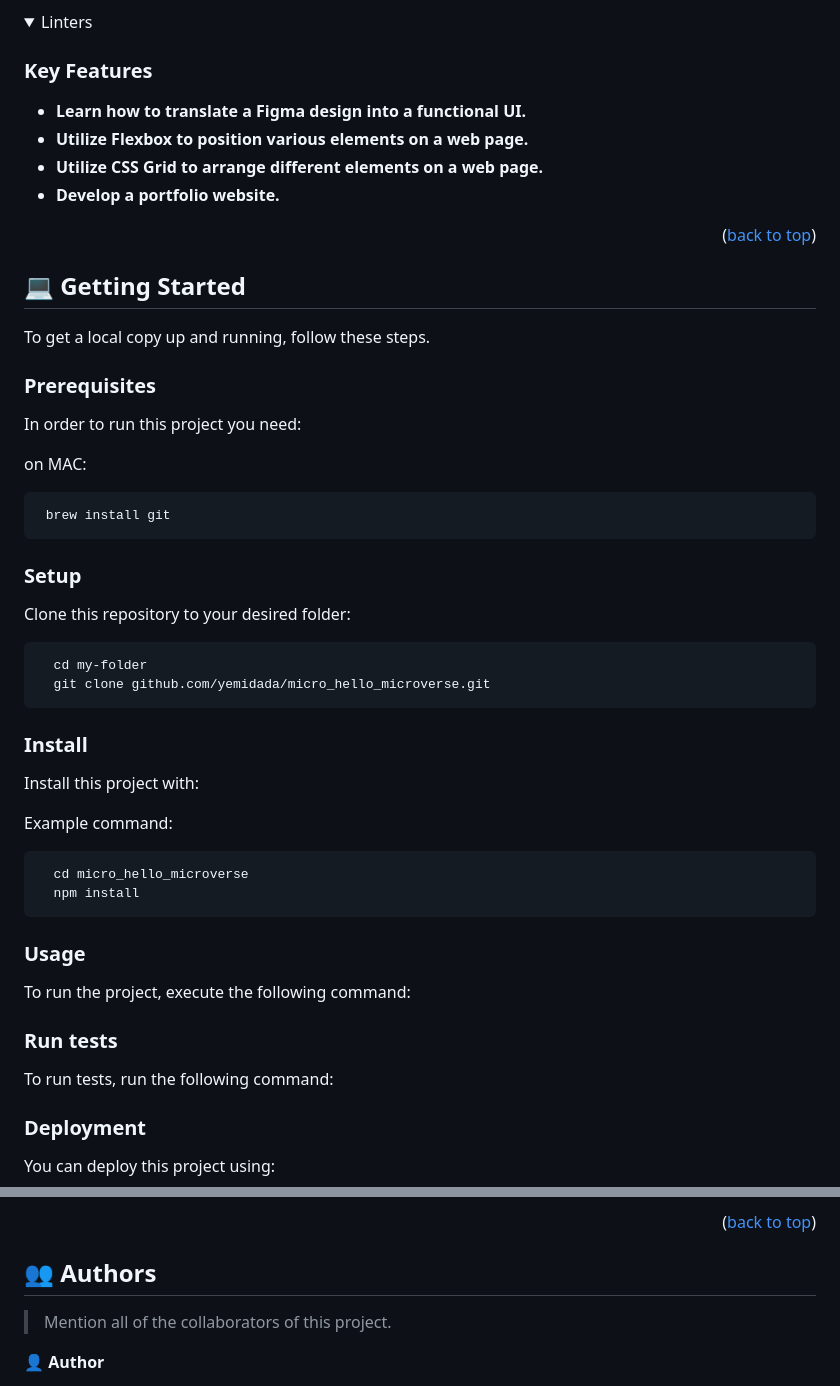
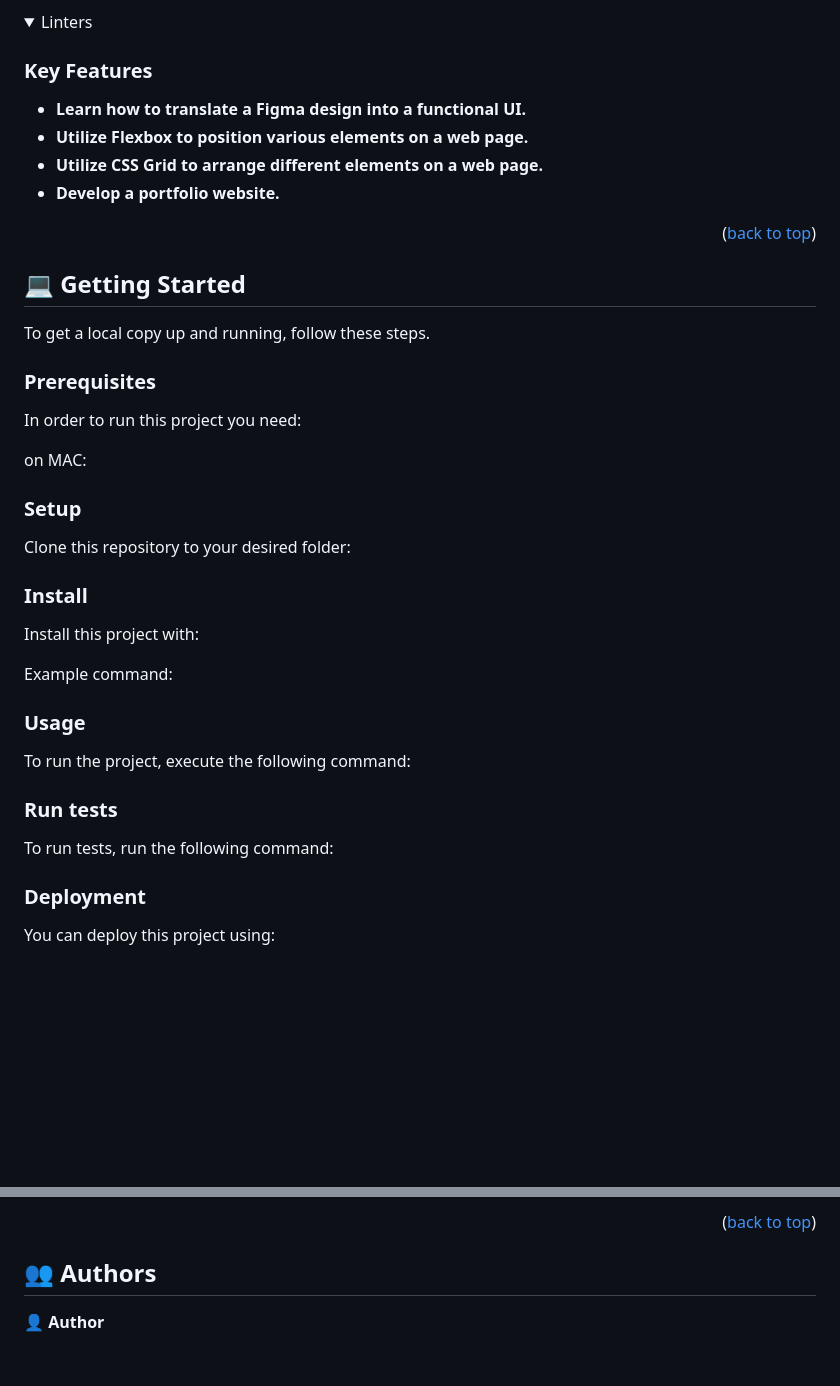
Before and after one commit to yemidada/add-contact-form-and-finish-the-mobile-version, a Markdown page: README.md, 2 parts joined by grey strips. GitHub-like rendering; folded sections open; blank space fills up the shorter version.

````diff
--- a/README.md
+++ b/README.md
@@ -61,7 +58,5 @@ The various stacks used for the project includes the following
 
 ### Key Features <a name="key-features"></a>
-
->
 
 - **Learn how to translate a Figma design into a functional UI.**
 - **Utilize Flexbox to position various elements on a web page.**
@@ -72,8 +67,6 @@ The various stacks used for the project includes the following
 
 ## 💻 Getting Started <a name="getting-started"></a>
 
->
-
 To get a local copy up and running, follow these steps.
 
 ### Prerequisites
@@ -83,19 +76,11 @@ In order to run this project you need:
 
 on MAC:
 
-```sh
- brew install git
-```
 
 
 ### Setup
 
 Clone this repository to your desired folder:
-
-```sh
-  cd my-folder
-  git clone github.com/yemidada/micro_hello_microverse.git
-```
 
 ### Install
 
@@ -104,47 +89,22 @@ Install this project with:
 
 Example command:
 
-```sh
-  cd micro_hello_microverse
-  npm install
-```
 
 
 ### Usage
 
 To run the project, execute the following command:
 
-<!--
-Example command:
-
-```sh
-  rails server
-```
---->
 
 ### Run tests
 
 To run tests, run the following command:
 
-<!--
-Example command:
-
-```sh
-  bin/rails test test/models/article_test.rb
-```
---->
 
 ### Deployment
 
 You can deploy this project using:
 
-<!--
-Example:
-
-```sh
-
-```
- -->
 
 <p align="right">(<a href="#readme-top">back to top</a>)</p>
 
@@ -154,6 +112,5 @@ Example:
 ## 👥 Authors <a name="authors"></a>
 
-> Mention all of the collaborators of this project.
 
 👤 **Author**
 
````
Also changed, not shown: other parts of README.md (+0 -11 lines).
